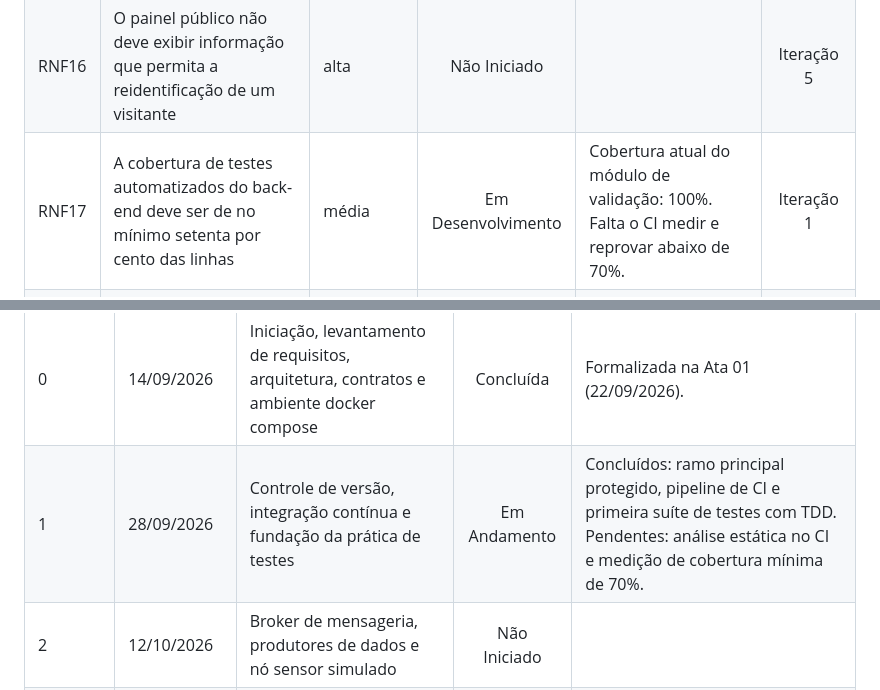
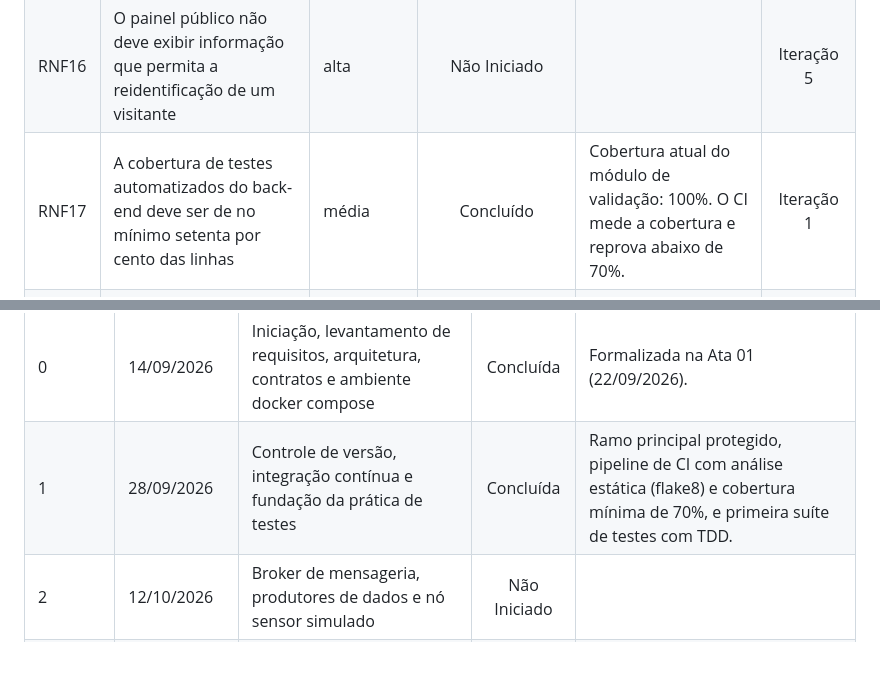
Before and after one commit to GuilhermeOliv2/DSM_Conecta, a Markdown page: docs/visao_e_backlog.md, 2 parts joined by grey strips. Rendered like a GitHub page; blank space fills up the shorter version.

```diff
--- a/docs/visao_e_backlog.md
+++ b/docs/visao_e_backlog.md
@@ -62,7 +62,7 @@ O DSM Conecta é a plataforma oficial do curso de Desenvolvimento de Software Mu
 | RNF14 | A coleta de dados deve ser precedida de consentimento explícito, informado e revogável, em conformidade com a Lei nº 13.709/2018 | alta | Não Iniciado |  | Iteração 2 |
 | RNF15 | A identificação do visitante deve ocorrer por identificador aleatório de sessão, sem vinculação a dado pessoal | alta | Não Iniciado |  | Iteração 2 |
 | RNF16 | O painel público não deve exibir informação que permita a reidentificação de um visitante | alta | Não Iniciado |  | Iteração 5 |
-| RNF17 | A cobertura de testes automatizados do back-end deve ser de no mínimo setenta por cento das linhas | média | Em Desenvolvimento | Cobertura atual do módulo de validação: 100%. Falta o CI medir e reprovar abaixo de 70%. | Iteração 1 |
+| RNF17 | A cobertura de testes automatizados do back-end deve ser de no mínimo setenta por cento das linhas | média | Concluído | Cobertura atual do módulo de validação: 100%. O CI mede a cobertura e reprova abaixo de 70%. | Iteração 1 |
 | RNF18 | A integração contínua deve impedir a incorporação de alterações com teste falhando | média | Concluído | Pipeline de CI em GitHub Actions e ramo principal protegido, exigindo os checks antes do merge. | Iteração 1 |
 | RNF19 | A interface deve atender a requisitos básicos de acessibilidade, com contraste adequado, rótulos para leitores de tela e suporte ao aumento do tamanho de fonte | alta | Não Iniciado |  | Iteração 6 |
 | RNF20 | Os dados brutos de telemetria devem ser retidos por noventa dias e os dados agregados por cinco anos | média | Não Iniciado |  | Iteração 3 |
@@ -72,7 +72,7 @@ O DSM Conecta é a plataforma oficial do curso de Desenvolvimento de Software Mu
 | Iteração | Previsão de entrega | Objetivo e Entregáveis | Status | Comentarios |
 | ----- | ----- | ----- | :---: | ----- |
 | 0 | 14/09/2026 | Iniciação, levantamento de requisitos, arquitetura, contratos e ambiente docker compose | Concluída | Formalizada na Ata 01 (22/09/2026). |
-| 1 | 28/09/2026 | Controle de versão, integração contínua e fundação da prática de testes | Em Andamento | Concluídos: ramo principal protegido, pipeline de CI e primeira suíte de testes com TDD. Pendentes: análise estática no CI e medição de cobertura mínima de 70%. |
+| 1 | 28/09/2026 | Controle de versão, integração contínua e fundação da prática de testes | Concluída | Ramo principal protegido, pipeline de CI com análise estática (flake8) e cobertura mínima de 70%, e primeira suíte de testes com TDD. |
 | 2 | 12/10/2026 | Broker de mensageria, produtores de dados e nó sensor simulado | Não Iniciado |  |
 | 3 | 26/10/2026 | Serviço de ingestão concorrente e persistência em série temporal | Não Iniciado |  |
 | 4 | 09/11/2026 | Interface de programação e motor de análise em tempo real | Não Iniciado |  |
```
Also changed, not shown: README.md (+10 -0 lines).
